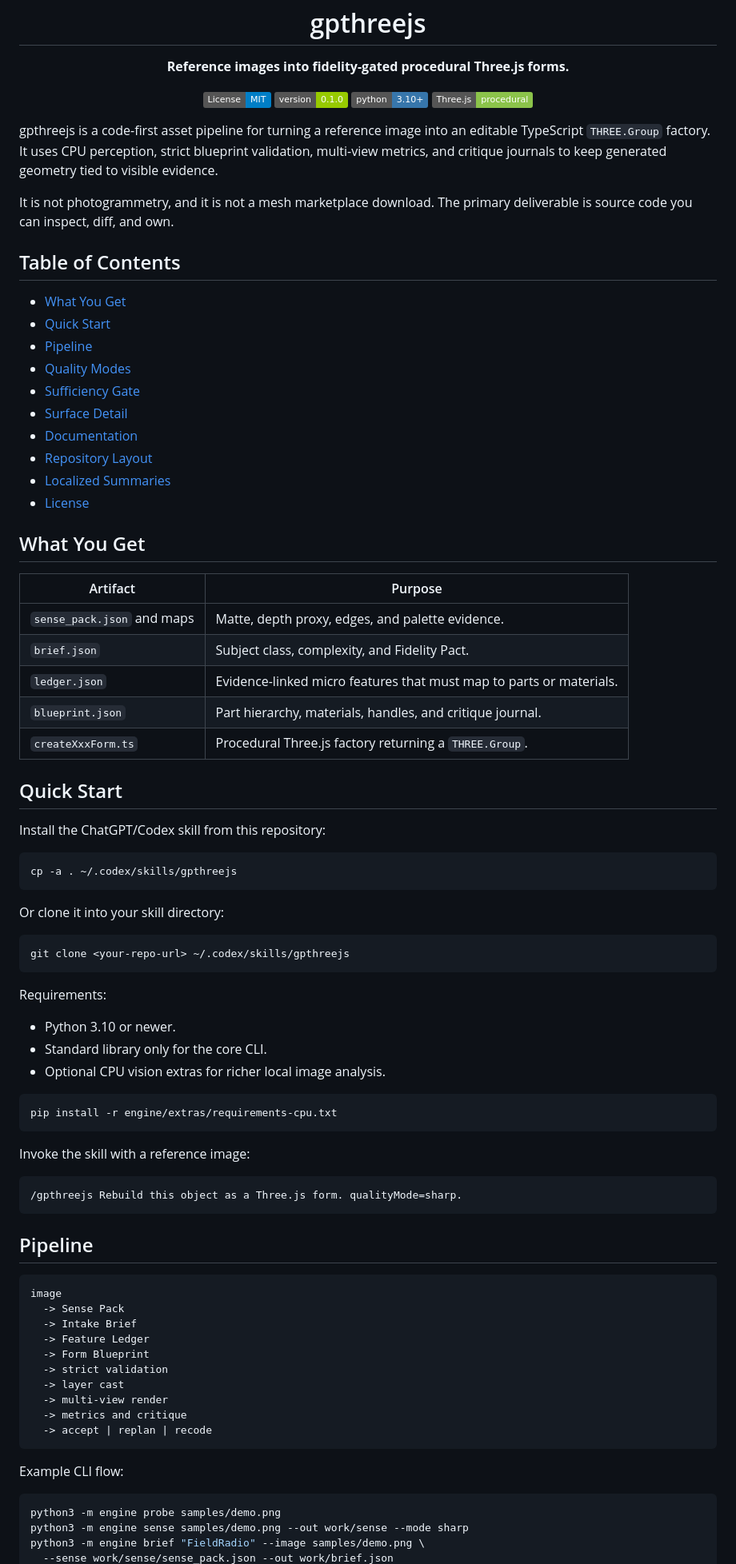
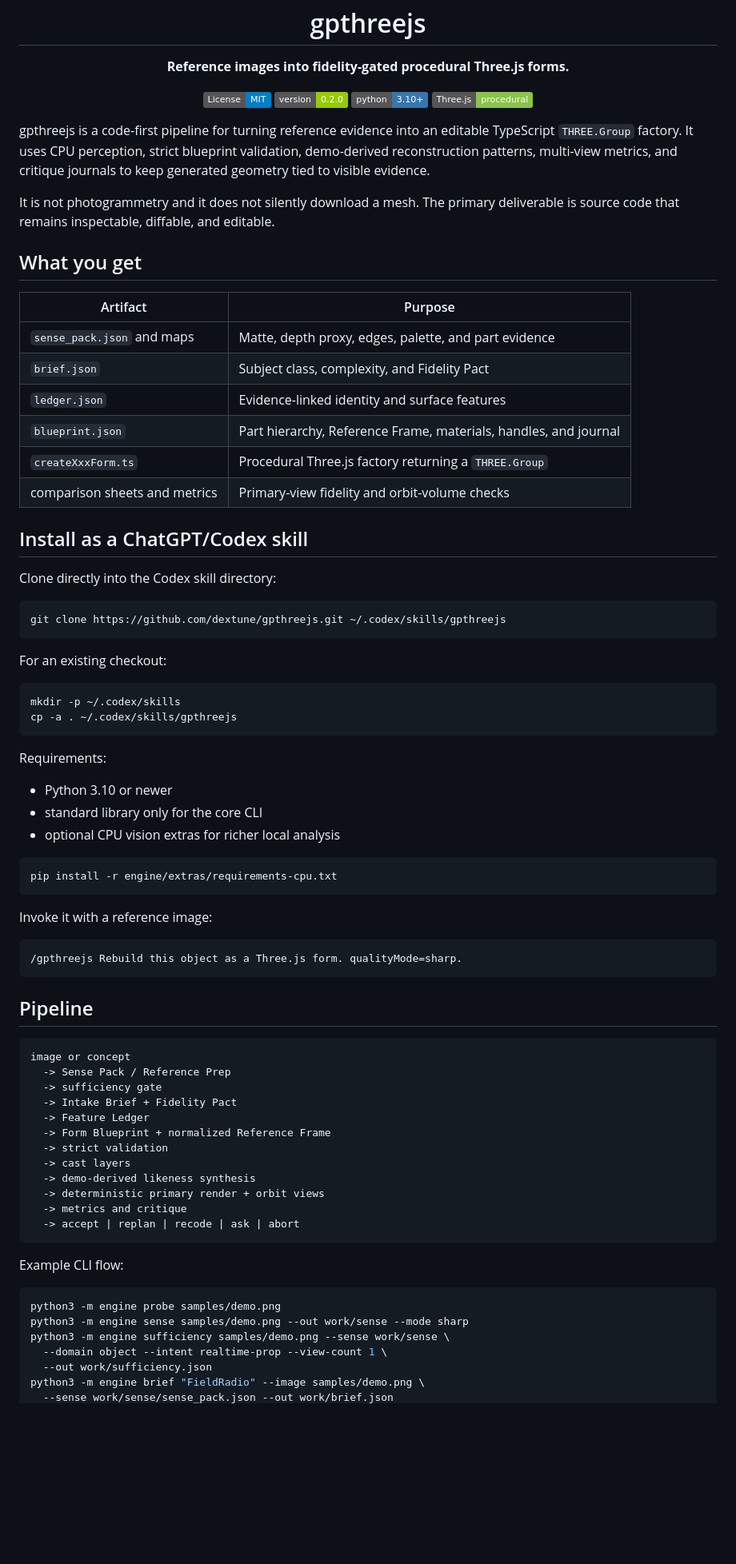
Before and after one commit to dextune/gpthreejs, a Markdown page: README.md, the part around one of its changes. Shown at 80% size. Rendered like a GitHub page; badges without logos; blank space fills up the shorter version.

Commit message:
Document v0.2 demo-derived fidelity workflow and installation

````diff
--- a/README.md
+++ b/README.md
@@ -10,67 +10,56 @@
 
 <p align="center">
   <a href="LICENSE"><img alt="License: MIT" src="https://img.shields.io/badge/License-MIT-blue.svg"></a>
-  <a href="SKILL.md"><img alt="Version 0.1.0" src="https://img.shields.io/badge/version-0.1.0-green.svg"></a>
+  <a href="SKILL.md"><img alt="Version 0.2.0" src="https://img.shields.io/badge/version-0.2.0-green.svg"></a>
   <img alt="Python 3.10+" src="https://img.shields.io/badge/python-3.10%2B-3776AB.svg">
   <img alt="Three.js" src="https://img.shields.io/badge/Three.js-procedural-8bc34a.svg">
 </p>
 
-gpthreejs is a code-first asset pipeline for turning a reference image into an
+gpthreejs is a code-first pipeline for turning reference evidence into an
 editable TypeScript `THREE.Group` factory. It uses CPU perception, strict
-blueprint validation, multi-view metrics, and critique journals to keep generated
-geometry tied to visible evidence.
+blueprint validation, demo-derived reconstruction patterns, multi-view metrics,
+and critique journals to keep generated geometry tied to visible evidence.
 
-It is not photogrammetry, and it is not a mesh marketplace download. The primary
-deliverable is source code you can inspect, diff, and own.
+It is not photogrammetry and it does not silently download a mesh. The primary
+deliverable is source code that remains inspectable, diffable, and editable.
 
-## Table of Contents
-
-- [What You Get](#what-you-get)
-- [Quick Start](#quick-start)
-- [Pipeline](#pipeline)
-- [Quality Modes](#quality-modes)
-- [Sufficiency Gate](#sufficiency-gate)
-- [Surface Detail](#surface-detail)
-- [Documentation](#documentation)
-- [Repository Layout](#repository-layout)
-- [Localized Summaries](#localized-summaries)
-- [License](#license)
-
-## What You Get
+## What you get
 
 | Artifact | Purpose |
 | --- | --- |
-| `sense_pack.json` and maps | Matte, depth proxy, edges, and palette evidence. |
-| `brief.json` | Subject class, complexity, and Fidelity Pact. |
-| `ledger.json` | Evidence-linked micro features that must map to parts or materials. |
-| `blueprint.json` | Part hierarchy, materials, handles, and critique journal. |
-| `createXxxForm.ts` | Procedural Three.js factory returning a `THREE.Group`. |
+| `sense_pack.json` and maps | Matte, depth proxy, edges, palette, and part evidence |
+| `brief.json` | Subject class, complexity, and Fidelity Pact |
+| `ledger.json` | Evidence-linked identity and surface features |
+| `blueprint.json` | Part hierarchy, Reference Frame, materials, handles, and journal |
+| `createXxxForm.ts` | Procedural Three.js factory returning a `THREE.Group` |
+| comparison sheets and metrics | Primary-view fidelity and orbit-volume checks |
 
-## Quick Start
+## Install as a ChatGPT/Codex skill
 
-Install the ChatGPT/Codex skill from this repository:
+Clone directly into the Codex skill directory:
 
 ```bash
-cp -a . ~/.codex/skills/gpthreejs
+git clone https://github.com/dextune/gpthreejs.git ~/.codex/skills/gpthreejs
 ```
 
-Or clone it into your skill directory:
+For an existing checkout:
 
 ```bash
-git clone <your-repo-url> ~/.codex/skills/gpthreejs
+mkdir -p ~/.codex/skills
+cp -a . ~/.codex/skills/gpthreejs
 ```
 
 Requirements:
 
-- Python 3.10 or newer.
-- Standard library only for the core CLI.
-- Optional CPU vision extras for richer local image analysis.
+- Python 3.10 or newer
+- standard library only for the core CLI
+- optional CPU vision extras for richer local analysis
 
 ```bash
 pip install -r engine/extras/requirements-cpu.txt
 ```
 
-Invoke the skill with a reference image:
+Invoke it with a reference image:
 
 ```text
 /gpthreejs Rebuild this object as a Three.js form. qualityMode=sharp.
@@ -79,16 +68,18 @@ Invoke the skill with a reference image:
 ## Pipeline
 
 ```text
-image
-  -> Sense Pack
-  -> Intake Brief
+image or concept
+  -> Sense Pack / Reference Prep
+  -> sufficiency gate
+  -> Intake Brief + Fidelity Pact
   -> Feature Ledger
-  -> Form Blueprint
+  -> Form Blueprint + normalized Reference Frame
   -> strict validation
-  -> layer cast
-  -> multi-view render
+  -> cast layers
+  -> demo-derived likeness synthesis
+  -> deterministic primary render + orbit views
   -> metrics and critique
-  -> accept | replan | recode
+  -> accept | replan | recode | ask | abort
 ```
 
 Example CLI flow:
@@ -96,5 +87,8 @@ Example CLI flow:
 ```bash
 python3 -m engine probe samples/demo.png
 python3 -m engine sense samples/demo.png --out work/sense --mode sharp
+python3 -m engine sufficiency samples/demo.png --sense work/sense \
+  --domain object --intent realtime-prop --view-count 1 \
+  --out work/sufficiency.json
 python3 -m engine brief "FieldRadio" --image samples/demo.png \
   --sense work/sense/sense_pack.json --out work/brief.json
````
Also changed, not shown: other parts of README.md (+68 -44 lines).
